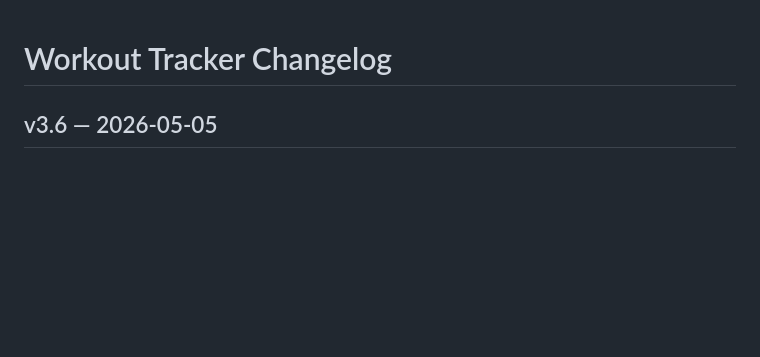
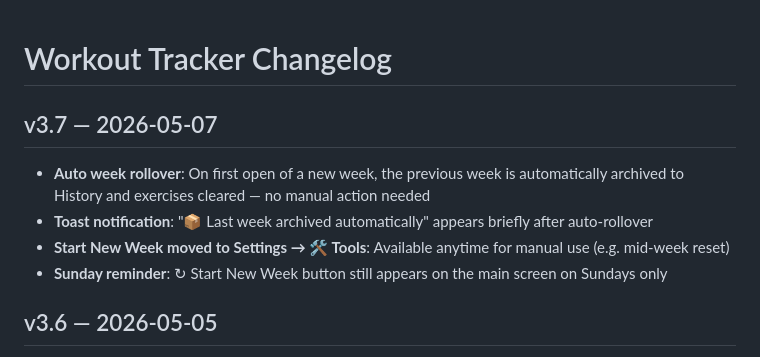
Before and after one commit to psgambat-oss/workout-tracker, a Markdown page: CHANGELOG.md, the part around the change. Rendered like a GitHub page; blank space fills up the shorter version.

Commit message:
Update CHANGELOG for v3.7
Co-Authored-By: Claude Sonnet 4.6 <noreply@anthropic.com>

```diff
--- a/CHANGELOG.md
+++ b/CHANGELOG.md
@@ -1,4 +1,10 @@
 # Workout Tracker Changelog
+
+## v3.7 — 2026-05-07
+- **Auto week rollover**: On first open of a new week, the previous week is automatically archived to History and exercises cleared — no manual action needed
+- **Toast notification**: "📦 Last week archived automatically" appears briefly after auto-rollover
+- **Start New Week moved to Settings → 🛠 Tools**: Available anytime for manual use (e.g. mid-week reset)
+- **Sunday reminder**: ↻ Start New Week button still appears on the main screen on Sundays only
 
 ## v3.6 — 2026-05-05
 - **Workout Builder**: New per-day custom exercise builder — select any exercises from any section for each day of the week. When Builder is active, the schedule is bypassed entirely.
```
